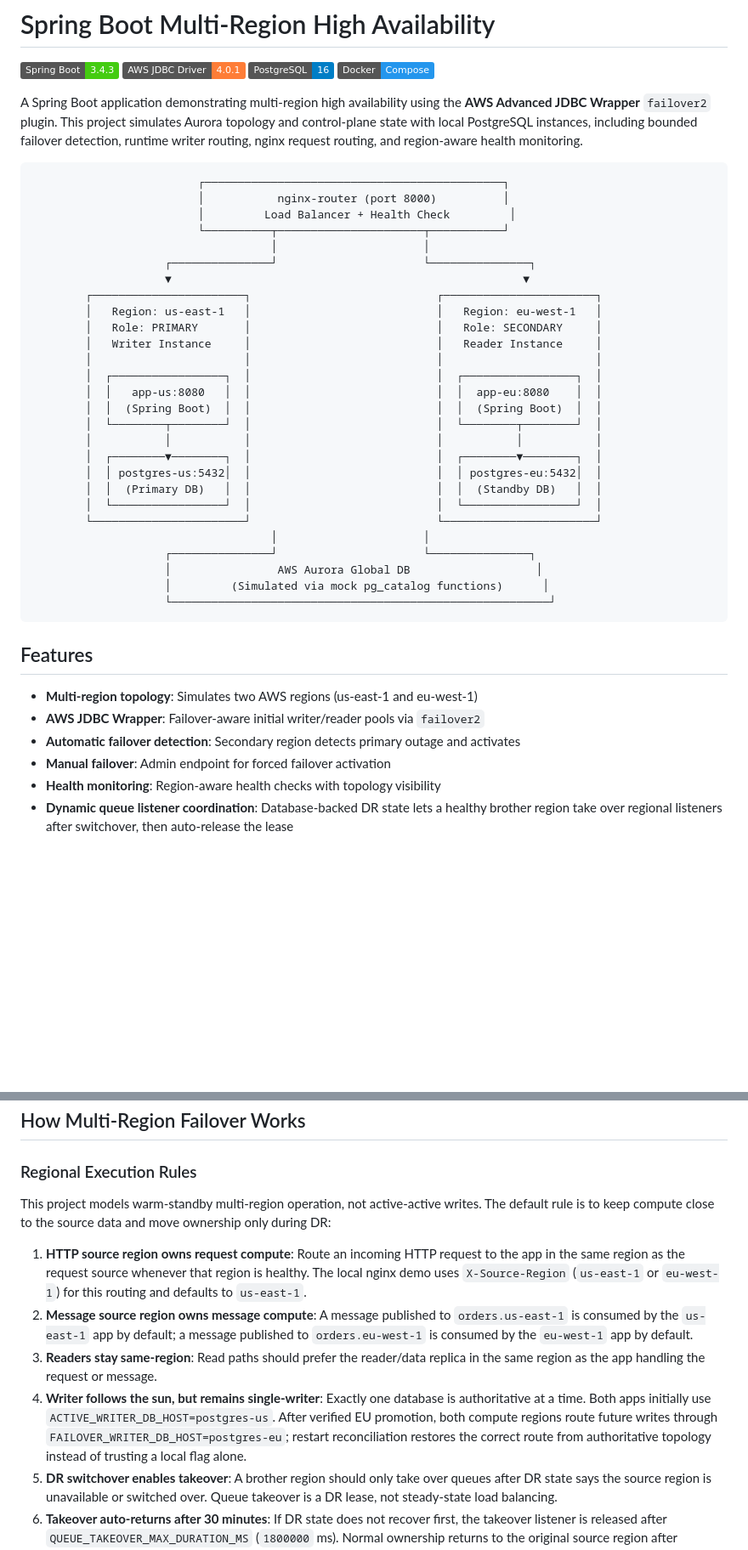
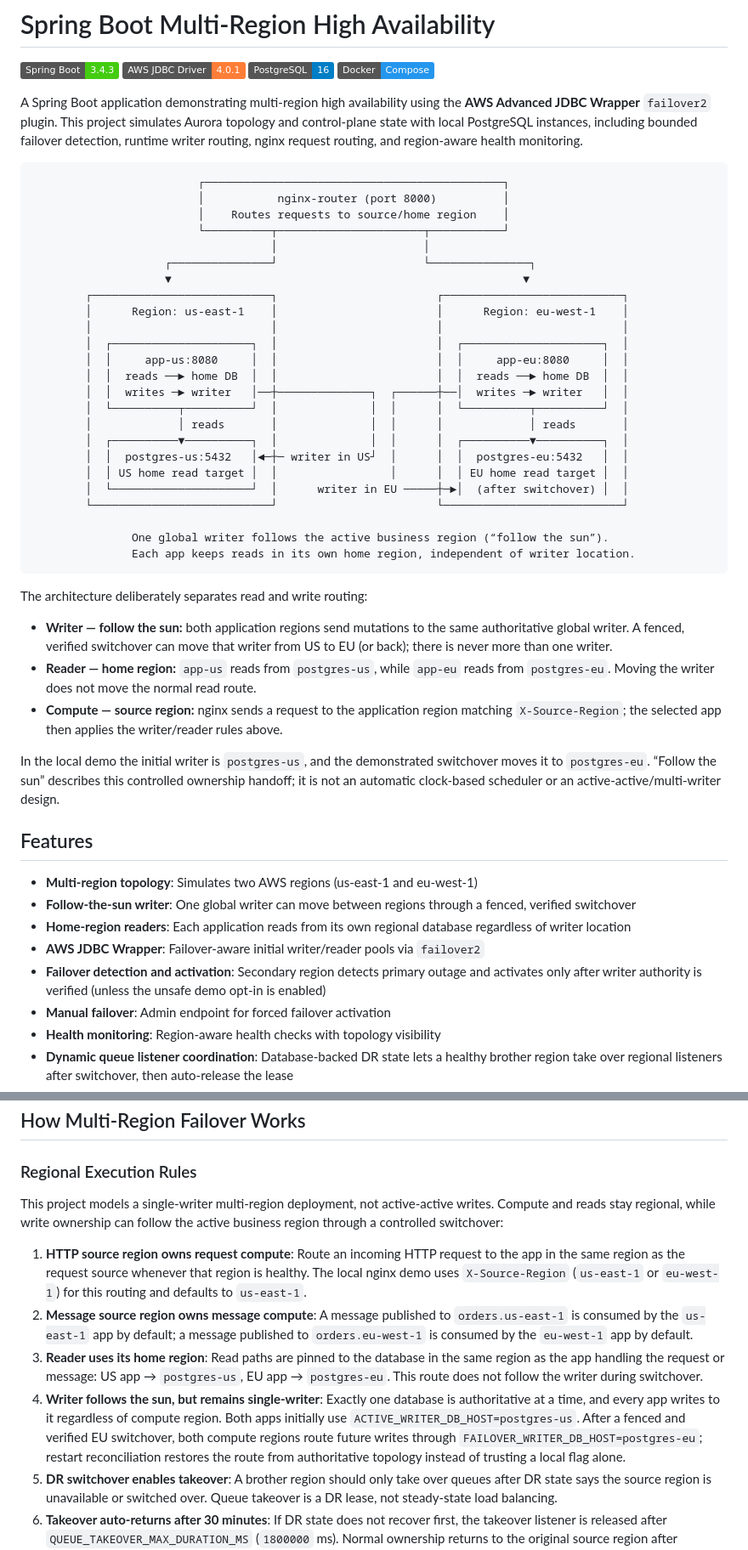
Before and after one commit to tuannx/spring-boot-multi-region-ha, a Markdown page: README.md, 2 parts joined by grey strips. Shown at 85% size. Drawn GitHub-style; badges without logos; blank space fills up the shorter version.

Commit message:
docs: clarify multi-region read write routing

````diff
--- a/README.md
+++ b/README.md
@@ -7,41 +7,48 @@
 
 A Spring Boot application demonstrating multi-region high availability using the **AWS Advanced JDBC Wrapper** `failover2` plugin. This project simulates Aurora topology and control-plane state with local PostgreSQL instances, including bounded failover detection, runtime writer routing, nginx request routing, and region-aware health monitoring.
 
-```
+```text
                          ┌─────────────────────────────────────────────┐
                          │           nginx-router (port 8000)          │
-                         │         Load Balancer + Health Check         │
+                         │    Routes requests to source/home region    │
                          └──────────┬──────────────────────┬───────────┘
                                     │                      │
                     ┌───────────────┘                      └───────────────┐
                     ▼                                                     ▼
-        ┌───────────────────────┐                            ┌───────────────────────┐
-        │   Region: us-east-1   │                            │   Region: eu-west-1   │
-        │   Role: PRIMARY       │                            │   Role: SECONDARY     │
-        │   Writer Instance     │                            │   Reader Instance     │
-        │                       │                            │                       │
-        │  ┌─────────────────┐  │                            │  ┌─────────────────┐  │
-        │  │   app-us:8080   │  │                            │  │  app-eu:8080    │  │
-        │  │  (Spring Boot)  │  │                            │  │  (Spring Boot)  │  │
-        │  └────────┬────────┘  │                            │  └────────┬────────┘  │
-        │           │           │                            │           │           │
-        │  ┌────────▼────────┐  │                            │  ┌────────▼────────┐  │
-        │  │ postgres-us:5432│  │                            │  │ postgres-eu:5432│  │
-        │  │  (Primary DB)   │  │                            │  │  (Standby DB)   │  │
-        │  └─────────────────┘  │                            │  └─────────────────┘  │
-        └───────────────────────┘                            └───────────────────────┘
-                                    │                      │
-                    ┌───────────────┘                      └───────────────┐
-                    │                AWS Aurora Global DB                   │
-                    │         (Simulated via mock pg_catalog functions)      │
-                    └─────────────────────────────────────────────────────────┘
+        ┌───────────────────────────┐                        ┌───────────────────────────┐
+        │      Region: us-east-1    │                        │      Region: eu-west-1    │
+        │                           │                        │                           │
+        │  ┌─────────────────────┐  │                        │  ┌─────────────────────┐  │
+        │  │     app-us:8080     │  │                        │  │     app-eu:8080     │  │
+        │  │  reads ──► home DB  │  │                        │  │  reads ──► home DB  │  │
+        │  │  writes ─► writer   │──┼──────────────┐  ┌──────┼──│  writes ─► writer   │  │
+        │  └──────────┬──────────┘  │              │  │      │  └──────────┬──────────┘  │
+        │             │ reads       │              │  │      │             │ reads       │
+        │  ┌──────────▼──────────┐  │              │  │      │  ┌──────────▼──────────┐  │
+        │  │  postgres-us:5432   │◄─┼─ writer in US┘  │      │  │  postgres-eu:5432   │  │
+        │  │ US home read target │  │                 │      │  │ EU home read target │  │
+        │  └─────────────────────┘  │      writer in EU ─────┼─►│  (after switchover) │  │
+        └───────────────────────────┘                        └───────────────────────────┘
+
+               One global writer follows the active business region (“follow the sun”).
+               Each app keeps reads in its own home region, independent of writer location.
 ```
+
+The architecture deliberately separates read and write routing:
+
+- **Writer — follow the sun:** both application regions send mutations to the same authoritative global writer. A fenced, verified switchover can move that writer from US to EU (or back); there is never more than one writer.
+- **Reader — home region:** `app-us` reads from `postgres-us`, while `app-eu` reads from `postgres-eu`. Moving the writer does not move the normal read route.
+- **Compute — source region:** nginx sends a request to the application region matching `X-Source-Region`; the selected app then applies the writer/reader rules above.
+
+In the local demo the initial writer is `postgres-us`, and the demonstrated switchover moves it to `postgres-eu`. “Follow the sun” describes this controlled ownership handoff; it is not an automatic clock-based scheduler or an active-active/multi-writer design.
 
 ## Features
 
 - **Multi-region topology**: Simulates two AWS regions (us-east-1 and eu-west-1)
+- **Follow-the-sun writer**: One global writer can move between regions through a fenced, verified switchover
+- **Home-region readers**: Each application reads from its own regional database regardless of writer location
 - **AWS JDBC Wrapper**: Failover-aware initial writer/reader pools via `failover2`
-- **Automatic failover detection**: Secondary region detects primary outage and activates
+- **Failover detection and activation**: Secondary region detects primary outage and activates only after writer authority is verified (unless the unsafe demo opt-in is enabled)
 - **Manual failover**: Admin endpoint for forced failover activation
 - **Health monitoring**: Region-aware health checks with topology visibility
 - **Dynamic queue listener coordination**: Database-backed DR state lets a healthy brother region take over regional listeners after switchover, then auto-release the lease
@@ -150,12 +157,12 @@ curl -s -X DELETE http://localhost:8080/api/products/3
 
 ### Regional Execution Rules
 
-This project models warm-standby multi-region operation, not active-active writes. The default rule is to keep compute close to the source data and move ownership only during DR:
+This project models a single-writer multi-region deployment, not active-active writes. Compute and reads stay regional, while write ownership can follow the active business region through a controlled switchover:
 
 1. **HTTP source region owns request compute**: Route an incoming HTTP request to the app in the same region as the request source whenever that region is healthy. The local nginx demo uses `X-Source-Region` (`us-east-1` or `eu-west-1`) for this routing and defaults to `us-east-1`.
 2. **Message source region owns message compute**: A message published to `orders.us-east-1` is consumed by the `us-east-1` app by default; a message published to `orders.eu-west-1` is consumed by the `eu-west-1` app by default.
-3. **Readers stay same-region**: Read paths should prefer the reader/data replica in the same region as the app handling the request or message.
-4. **Writer follows the sun, but remains single-writer**: Exactly one database is authoritative at a time. Both apps initially use `ACTIVE_WRITER_DB_HOST=postgres-us`. After verified EU promotion, both compute regions route future writes through `FAILOVER_WRITER_DB_HOST=postgres-eu`; restart reconciliation restores the correct route from authoritative topology instead of trusting a local flag alone.
+3. **Reader uses its home region**: Read paths are pinned to the database in the same region as the app handling the request or message: US app → `postgres-us`, EU app → `postgres-eu`. This route does not follow the writer during switchover.
+4. **Writer follows the sun, but remains single-writer**: Exactly one database is authoritative at a time, and every app writes to it regardless of compute region. Both apps initially use `ACTIVE_WRITER_DB_HOST=postgres-us`. After a fenced and verified EU switchover, both compute regions route future writes through `FAILOVER_WRITER_DB_HOST=postgres-eu`; restart reconciliation restores the route from authoritative topology instead of trusting a local flag alone.
 5. **DR switchover enables takeover**: A brother region should only take over queues after DR state says the source region is unavailable or switched over. Queue takeover is a DR lease, not steady-state load balancing.
 6. **Takeover auto-returns after 30 minutes**: If DR state does not recover first, the takeover listener is released after `QUEUE_TAKEOVER_MAX_DURATION_MS` (`1800000` ms). Normal ownership returns to the original source region after recovery.
 
````
Also changed, not shown: other parts of README.md (+1 -1 lines).
